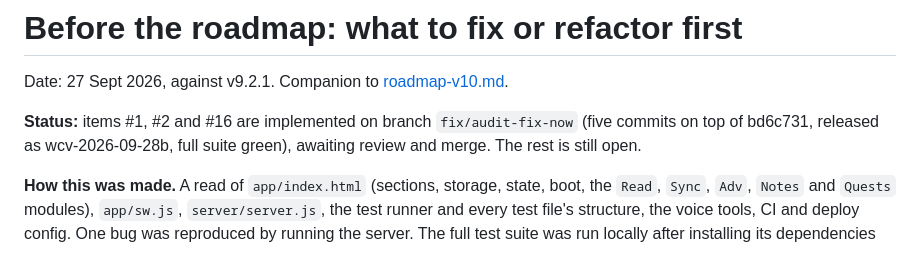
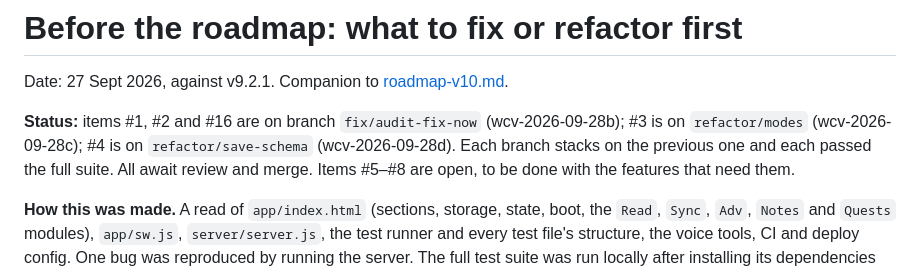
Before and after one commit to EricOHansen5/wordcraft-valley, a Markdown page: docs/pre-roadmap-audit.md, the part around the change. Rendered like a GitHub page.

Commit message:
Audit: note which items are done and on which branch
Co-Authored-By: Claude Fable 5.1 <noreply@anthropic.com>

```diff
--- a/docs/pre-roadmap-audit.md
+++ b/docs/pre-roadmap-audit.md
@@ -2,7 +2,7 @@
 
 Date: 27 Sept 2026, against v9.2.1. Companion to [roadmap-v10.md](roadmap-v10.md).
 
-**Status:** items #1, #2 and #16 are implemented on branch `fix/audit-fix-now` (five commits on top of bd6c731, released as wcv-2026-09-28b, full suite green), awaiting review and merge. The rest is still open.
+**Status:** items #1, #2 and #16 are on branch `fix/audit-fix-now` (wcv-2026-09-28b); #3 is on `refactor/modes` (wcv-2026-09-28c); #4 is on `refactor/save-schema` (wcv-2026-09-28d). Each branch stacks on the previous one and each passed the full suite. All await review and merge. Items #5–#8 are open, to be done with the features that need them.
 
 **How this was made.** A read of `app/index.html` (sections, storage, state, boot, the `Read`, `Sync`, `Adv`, `Notes` and `Quests` modules), `app/sw.js`, `server/server.js`, the test runner and every test file's structure, the voice tools, CI and deploy config. One bug was reproduced by running the server. The full test suite was run locally after installing its dependencies (see the last section).
 
```
